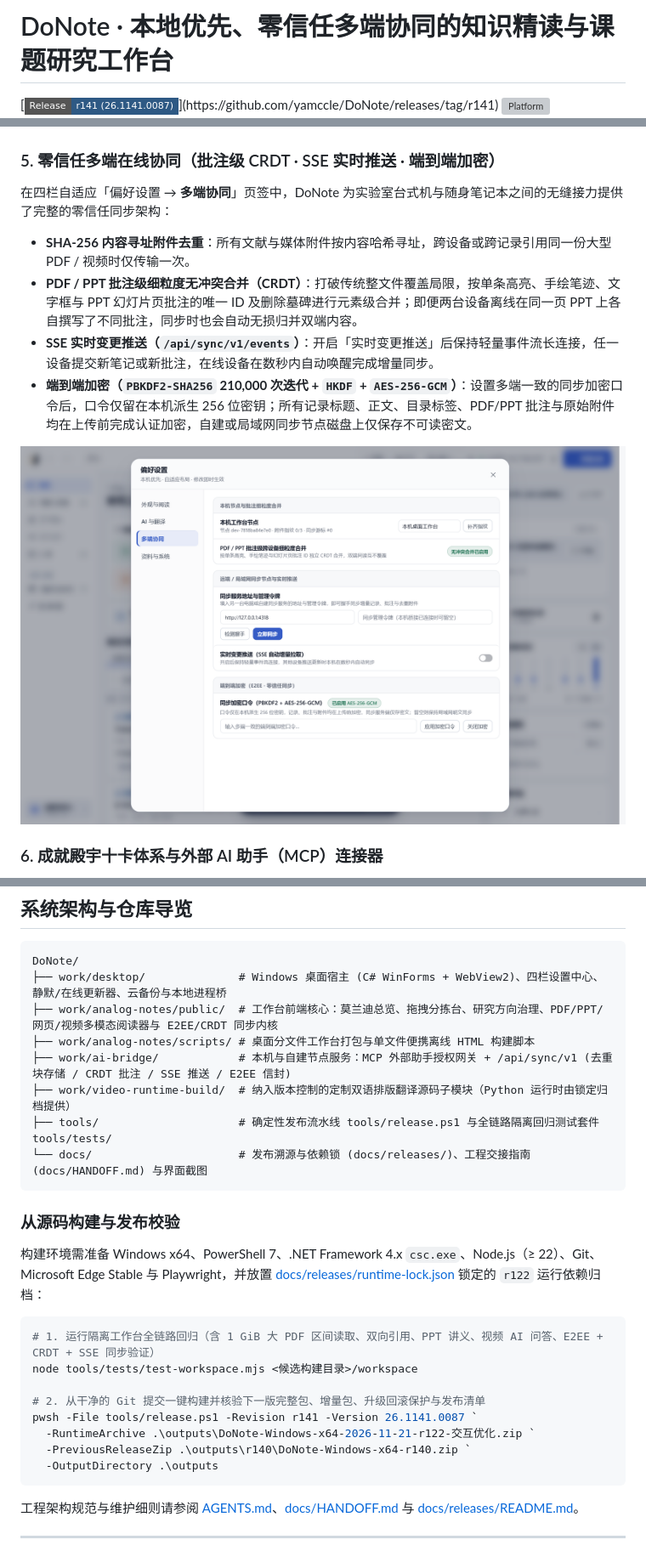
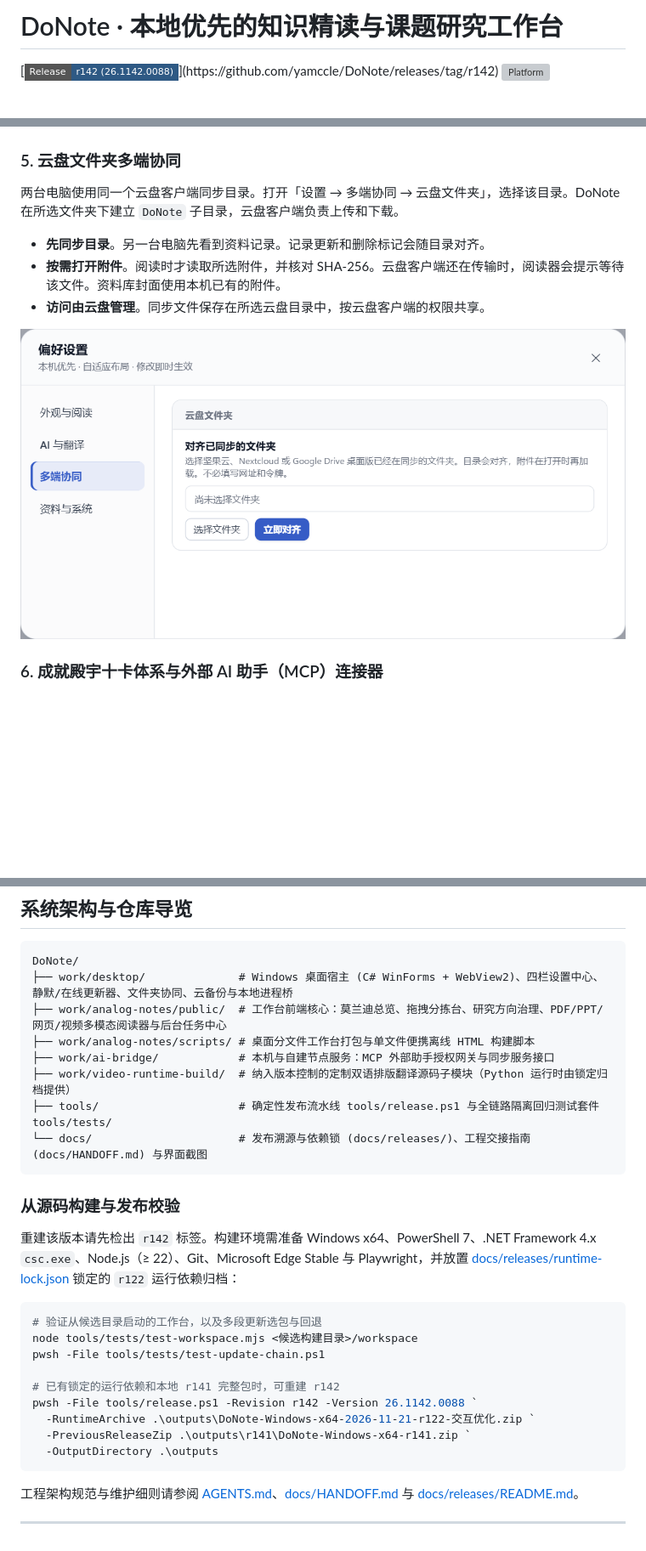
Before and after one commit to yamccle/DoNote, a Markdown page: README.md, 3 parts joined by grey strips. Shown at 85% size. Rendered like a GitHub page; pictures changed too: docs/screenshots/multi-device-sync.png; badges without logos; blank space fills up the shorter version; grey boxes are pictures that could not be loaded.

Commit message:
Update homepage README for DoNote r142

````diff
--- a/README.md
+++ b/README.md
@@ -1,5 +1,5 @@
-# DoNote · 本地优先、零信任多端协同的知识精读与课题研究工作台
+# DoNote · 本地优先的知识精读与课题研究工作台
 
-[![Latest Release](https://img.shields.io/badge/Release-r141%20(26.1141.0087)-2e5984?style=flat-square)](https://github.com/yamccle/DoNote/releases/tag/r141)
+[![Latest Release](https://img.shields.io/badge/Release-r142%20(26.1142.0088)-2e5984?style=flat-square)](https://github.com/yamccle/DoNote/releases/tag/r142)
 [![Platform](https://img.shields.io/badge/Platform-Windows%2010%20%2F%2011%20x64-35639c?style=flat-square)](https://github.com/yamccle/DoNote/releases/latest)
 [![Architecture](https://img.shields.io/badge/Stack-WinForms%20%2B%20WebView2%20%2B%20Node%20%2B%20Python-28785a?style=flat-square)](#系统架构与仓库导览)
@@ -85,15 +85,15 @@
 | --- | --- |
 | ![拖拽归档分拣工作台](docs/screenshots/drop-triage.png) | ![网页离线阅读与原文摘录回跳](docs/screenshots/web-excerpt.png) |
 
-### 5. 零信任多端在线协同（批注级 CRDT · SSE 实时推送 · 端到端加密）
+### 5. 云盘文件夹多端协同
 
-在四栏自适应「偏好设置 → **多端协同**」页签中，DoNote 为实验室台式机与随身笔记本之间的无缝接力提供了完整的零信任同步架构：
-- **SHA-256 内容寻址附件去重**：所有文献与媒体附件按内容哈希寻址，跨设备或跨记录引用同一份大型 PDF / 视频时仅传输一次。
-- **PDF / PPT 批注级细粒度无冲突合并（CRDT）**：打破传统整文件覆盖局限，按单条高亮、手绘笔迹、文字框与 PPT 幻灯片页批注的唯一 ID 及删除墓碑进行元素级合并；即便两台设备离线在同一页 PPT 上各自撰写了不同批注，同步时也会自动无损归并双端内容。
-- **SSE 实时变更推送（`/api/sync/v1/events`）**：开启「实时变更推送」后保持轻量事件流长连接，任一设备提交新笔记或新批注，在线设备在数秒内自动唤醒完成增量同步。
-- **端到端加密（`PBKDF2-SHA256` 210,000 次迭代 + `HKDF` + `AES-256-GCM`）**：设置多端一致的同步加密口令后，口令仅留在本机派生 256 位密钥；所有记录标题、正文、目录标签、PDF/PPT 批注与原始附件均在上传前完成认证加密，自建或局域网同步节点磁盘上仅保存不可读密文。
+两台电脑使用同一个云盘客户端同步目录。打开「设置 → 多端协同 → 云盘文件夹」，选择该目录。DoNote 在所选文件夹下建立 `DoNote` 子目录，云盘客户端负责上传和下载。
 
-![四栏自适应偏好设置：多端协同、批注 CRDT 合并、SSE 实时推送与 AES-256-GCM 端到端加密](docs/screenshots/multi-device-sync.png)
+- **先同步目录**。另一台电脑先看到资料记录。记录更新和删除标记会随目录对齐。
+- **按需打开附件**。阅读时才读取所选附件，并核对 SHA-256。云盘客户端还在传输时，阅读器会提示等待该文件。资料库封面使用本机已有的附件。
+- **访问由云盘管理**。同步文件保存在所选云盘目录中，按云盘客户端的权限共享。
+
+![r142 设置中心的多端协同页。选择文件夹后可立即对齐](docs/screenshots/multi-device-sync.png)
 
 ### 6. 成就殿宇十卡体系与外部 AI 助手（MCP）连接器
 
@@ -189,10 +190,10 @@
 
 ```
 DoNote/
-├── work/desktop/              # Windows 桌面宿主 (C# WinForms + WebView2)、四栏设置中心、静默/在线更新器、云备份与本地进程桥
-├── work/analog-notes/public/  # 工作台前端核心：莫兰迪总览、拖拽分拣台、研究方向治理、PDF/PPT/网页/视频多模态阅读器与 E2EE/CRDT 同步内核
+├── work/desktop/              # Windows 桌面宿主 (C# WinForms + WebView2)、四栏设置中心、静默/在线更新器、文件夹协同、云备份与本地进程桥
+├── work/analog-notes/public/  # 工作台前端核心：莫兰迪总览、拖拽分拣台、研究方向治理、PDF/PPT/网页/视频多模态阅读器与后台任务中心
 ├── work/analog-notes/scripts/ # 桌面分文件工作台打包与单文件便携离线 HTML 构建脚本
-├── work/ai-bridge/            # 本机与自建节点服务：MCP 外部助手授权网关 + /api/sync/v1 (去重块存储 / CRDT 批注 / SSE 推送 / E2EE 信封)
+├── work/ai-bridge/            # 本机与自建节点服务：MCP 外部助手授权网关与同步服务接口
 ├── work/video-runtime-build/  # 纳入版本控制的定制双语排版翻译源码子模块（Python 运行时由锁定归档提供）
 ├── tools/                     # 确定性发布流水线 tools/release.ps1 与全链路隔离回归测试套件 tools/tests/
 └── docs/                      # 发布溯源与依赖锁 (docs/releases/)、工程交接指南 (docs/HANDOFF.md) 与界面截图
@@ -200,16 +201,17 @@ DoNote/
 
 ### 从源码构建与发布校验
 
-构建环境需准备 Windows x64、PowerShell 7、.NET Framework 4.x `csc.exe`、Node.js（≥ 22）、Git、Microsoft Edge Stable 与 Playwright，并放置 [docs/releases/runtime-lock.json](docs/releases/runtime-lock.json) 锁定的 `r122` 运行依赖归档：
+重建该版本请先检出 `r142` 标签。构建环境需准备 Windows x64、PowerShell 7、.NET Framework 4.x `csc.exe`、Node.js（≥ 22）、Git、Microsoft Edge Stable 与 Playwright，并放置 [docs/releases/runtime-lock.json](docs/releases/runtime-lock.json) 锁定的 `r122` 运行依赖归档：
 
 ```powershell
-# 1. 运行隔离工作台全链路回归（含 1 GiB 大 PDF 区间读取、双向引用、PPT 讲义、视频 AI 问答、E2EE + CRDT + SSE 同步验证）
+# 验证从候选目录启动的工作台，以及多段更新选包与回退
 node tools/tests/test-workspace.mjs <候选构建目录>/workspace
+pwsh -File tools/tests/test-update-chain.ps1
 
-# 2. 从干净的 Git 提交一键构建并核验下一版完整包、增量包、升级回滚保护与发布清单
-pwsh -File tools/release.ps1 -Revision r141 -Version 26.1141.0087 `
+# 已有锁定的运行依赖和本地 r141 完整包时，可重建 r142
+pwsh -File tools/release.ps1 -Revision r142 -Version 26.1142.0088 `
   -RuntimeArchive .\outputs\DoNote-Windows-x64-2026-11-21-r122-交互优化.zip `
-  -PreviousReleaseZip .\outputs\r140\DoNote-Windows-x64-r140.zip `
+  -PreviousReleaseZip .\outputs\r141\DoNote-Windows-x64-r141.zip `
   -OutputDirectory .\outputs
 ```
 
````
Also changed, not shown: other parts of README.md (+26 -25 lines).
